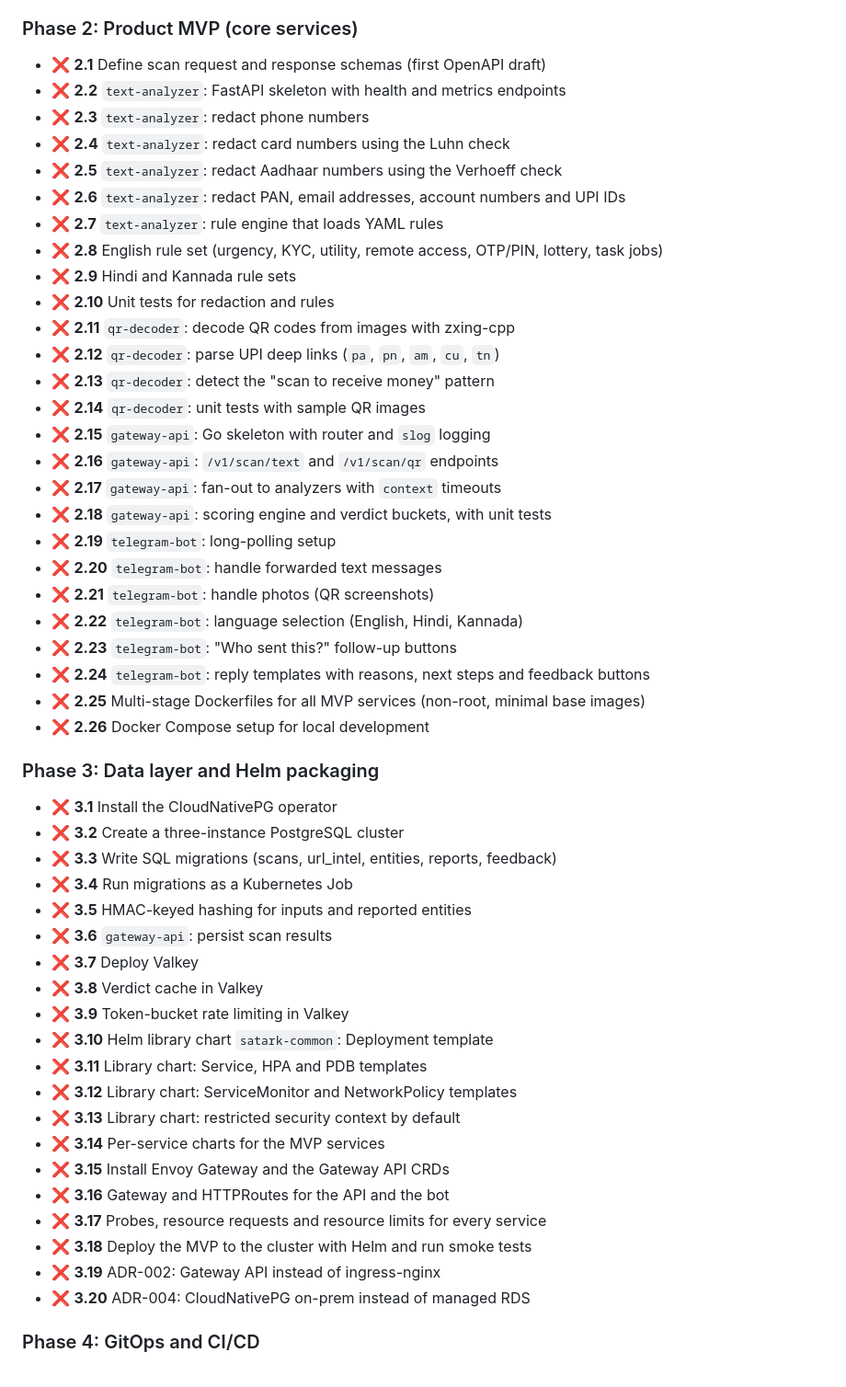
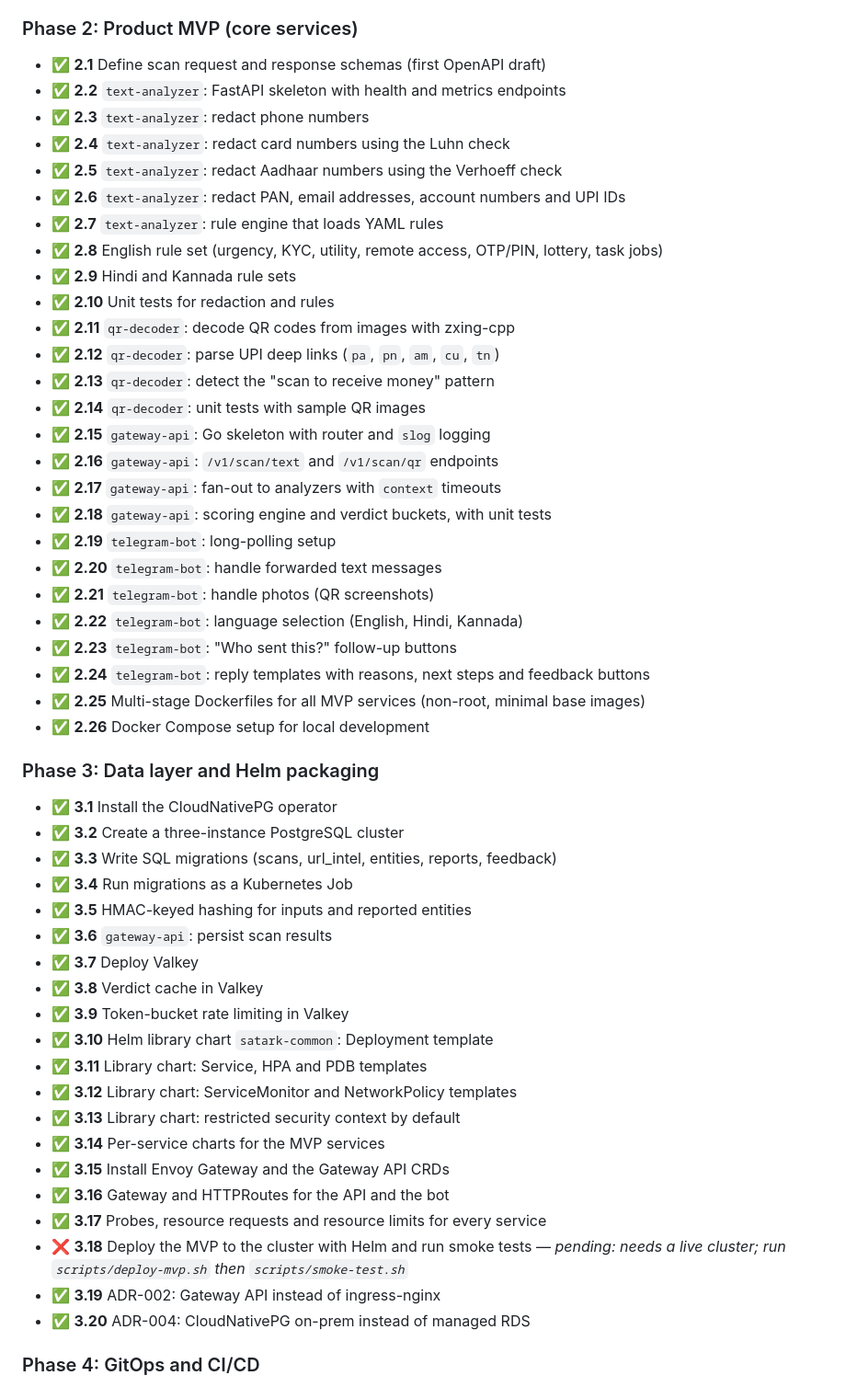
Before and after one commit to guru-bharadwaj20/Satark, a Markdown page: CONTRIBUTING.md, the part around one of its changes. Shown at 92% size. Drawn GitHub-style.

```diff
--- a/CONTRIBUTING.md
+++ b/CONTRIBUTING.md
@@ -177,55 +179,55 @@ Phases 0–4 produce a working MVP: a Telegram bot that checks messages and QR c
 
 ### Phase 2: Product MVP (core services)
 
-- ❌ **2.1** Define scan request and response schemas (first OpenAPI draft)
-- ❌ **2.2** `text-analyzer`: FastAPI skeleton with health and metrics endpoints
-- ❌ **2.3** `text-analyzer`: redact phone numbers
-- ❌ **2.4** `text-analyzer`: redact card numbers using the Luhn check
-- ❌ **2.5** `text-analyzer`: redact Aadhaar numbers using the Verhoeff check
-- ❌ **2.6** `text-analyzer`: redact PAN, email addresses, account numbers and UPI IDs
-- ❌ **2.7** `text-analyzer`: rule engine that loads YAML rules
-- ❌ **2.8** English rule set (urgency, KYC, utility, remote access, OTP/PIN, lottery, task jobs)
-- ❌ **2.9** Hindi and Kannada rule sets
-- ❌ **2.10** Unit tests for redaction and rules
-- ❌ **2.11** `qr-decoder`: decode QR codes from images with zxing-cpp
-- ❌ **2.12** `qr-decoder`: parse UPI deep links (`pa`, `pn`, `am`, `cu`, `tn`)
-- ❌ **2.13** `qr-decoder`: detect the "scan to receive money" pattern
-- ❌ **2.14** `qr-decoder`: unit tests with sample QR images
-- ❌ **2.15** `gateway-api`: Go skeleton with router and `slog` logging
-- ❌ **2.16** `gateway-api`: `/v1/scan/text` and `/v1/scan/qr` endpoints
-- ❌ **2.17** `gateway-api`: fan-out to analyzers with `context` timeouts
-- ❌ **2.18** `gateway-api`: scoring engine and verdict buckets, with unit tests
-- ❌ **2.19** `telegram-bot`: long-polling setup
-- ❌ **2.20** `telegram-bot`: handle forwarded text messages
-- ❌ **2.21** `telegram-bot`: handle photos (QR screenshots)
-- ❌ **2.22** `telegram-bot`: language selection (English, Hindi, Kannada)
-- ❌ **2.23** `telegram-bot`: "Who sent this?" follow-up buttons
-- ❌ **2.24** `telegram-bot`: reply templates with reasons, next steps and feedback buttons
-- ❌ **2.25** Multi-stage Dockerfiles for all MVP services (non-root, minimal base images)
-- ❌ **2.26** Docker Compose setup for local development
+- ✅ **2.1** Define scan request and response schemas (first OpenAPI draft)
+- ✅ **2.2** `text-analyzer`: FastAPI skeleton with health and metrics endpoints
+- ✅ **2.3** `text-analyzer`: redact phone numbers
+- ✅ **2.4** `text-analyzer`: redact card numbers using the Luhn check
+- ✅ **2.5** `text-analyzer`: redact Aadhaar numbers using the Verhoeff check
+- ✅ **2.6** `text-analyzer`: redact PAN, email addresses, account numbers and UPI IDs
+- ✅ **2.7** `text-analyzer`: rule engine that loads YAML rules
+- ✅ **2.8** English rule set (urgency, KYC, utility, remote access, OTP/PIN, lottery, task jobs)
+- ✅ **2.9** Hindi and Kannada rule sets
+- ✅ **2.10** Unit tests for redaction and rules
+- ✅ **2.11** `qr-decoder`: decode QR codes from images with zxing-cpp
+- ✅ **2.12** `qr-decoder`: parse UPI deep links (`pa`, `pn`, `am`, `cu`, `tn`)
+- ✅ **2.13** `qr-decoder`: detect the "scan to receive money" pattern
+- ✅ **2.14** `qr-decoder`: unit tests with sample QR images
+- ✅ **2.15** `gateway-api`: Go skeleton with router and `slog` logging
+- ✅ **2.16** `gateway-api`: `/v1/scan/text` and `/v1/scan/qr` endpoints
+- ✅ **2.17** `gateway-api`: fan-out to analyzers with `context` timeouts
+- ✅ **2.18** `gateway-api`: scoring engine and verdict buckets, with unit tests
+- ✅ **2.19** `telegram-bot`: long-polling setup
+- ✅ **2.20** `telegram-bot`: handle forwarded text messages
+- ✅ **2.21** `telegram-bot`: handle photos (QR screenshots)
+- ✅ **2.22** `telegram-bot`: language selection (English, Hindi, Kannada)
+- ✅ **2.23** `telegram-bot`: "Who sent this?" follow-up buttons
+- ✅ **2.24** `telegram-bot`: reply templates with reasons, next steps and feedback buttons
+- ✅ **2.25** Multi-stage Dockerfiles for all MVP services (non-root, minimal base images)
+- ✅ **2.26** Docker Compose setup for local development
 
 ### Phase 3: Data layer and Helm packaging
 
-- ❌ **3.1** Install the CloudNativePG operator
-- ❌ **3.2** Create a three-instance PostgreSQL cluster
-- ❌ **3.3** Write SQL migrations (scans, url_intel, entities, reports, feedback)
-- ❌ **3.4** Run migrations as a Kubernetes Job
-- ❌ **3.5** HMAC-keyed hashing for inputs and reported entities
-- ❌ **3.6** `gateway-api`: persist scan results
-- ❌ **3.7** Deploy Valkey
-- ❌ **3.8** Verdict cache in Valkey
-- ❌ **3.9** Token-bucket rate limiting in Valkey
-- ❌ **3.10** Helm library chart `satark-common`: Deployment template
-- ❌ **3.11** Library chart: Service, HPA and PDB templates
-- ❌ **3.12** Library chart: ServiceMonitor and NetworkPolicy templates
-- ❌ **3.13** Library chart: restricted security context by default
-- ❌ **3.14** Per-service charts for the MVP services
-- ❌ **3.15** Install Envoy Gateway and the Gateway API CRDs
-- ❌ **3.16** Gateway and HTTPRoutes for the API and the bot
-- ❌ **3.17** Probes, resource requests and resource limits for every service
-- ❌ **3.18** Deploy the MVP to the cluster with Helm and run smoke tests
-- ❌ **3.19** ADR-002: Gateway API instead of ingress-nginx
-- ❌ **3.20** ADR-004: CloudNativePG on-prem instead of managed RDS
+- ✅ **3.1** Install the CloudNativePG operator
+- ✅ **3.2** Create a three-instance PostgreSQL cluster
+- ✅ **3.3** Write SQL migrations (scans, url_intel, entities, reports, feedback)
+- ✅ **3.4** Run migrations as a Kubernetes Job
+- ✅ **3.5** HMAC-keyed hashing for inputs and reported entities
+- ✅ **3.6** `gateway-api`: persist scan results
+- ✅ **3.7** Deploy Valkey
+- ✅ **3.8** Verdict cache in Valkey
+- ✅ **3.9** Token-bucket rate limiting in Valkey
+- ✅ **3.10** Helm library chart `satark-common`: Deployment template
+- ✅ **3.11** Library chart: Service, HPA and PDB templates
+- ✅ **3.12** Library chart: ServiceMonitor and NetworkPolicy templates
+- ✅ **3.13** Library chart: restricted security context by default
+- ✅ **3.14** Per-service charts for the MVP services
+- ✅ **3.15** Install Envoy Gateway and the Gateway API CRDs
+- ✅ **3.16** Gateway and HTTPRoutes for the API and the bot
+- ✅ **3.17** Probes, resource requests and resource limits for every service
+- ❌ **3.18** Deploy the MVP to the cluster with Helm and run smoke tests — *pending: needs a live cluster; run `scripts/deploy-mvp.sh` then `scripts/smoke-test.sh`*
+- ✅ **3.19** ADR-002: Gateway API instead of ingress-nginx
+- ✅ **3.20** ADR-004: CloudNativePG on-prem instead of managed RDS
 
 ### Phase 4: GitOps and CI/CD
 
```
Also changed, not shown: other parts of CONTRIBUTING.md (+253 -251 lines), README.md (+3 -3 lines).
